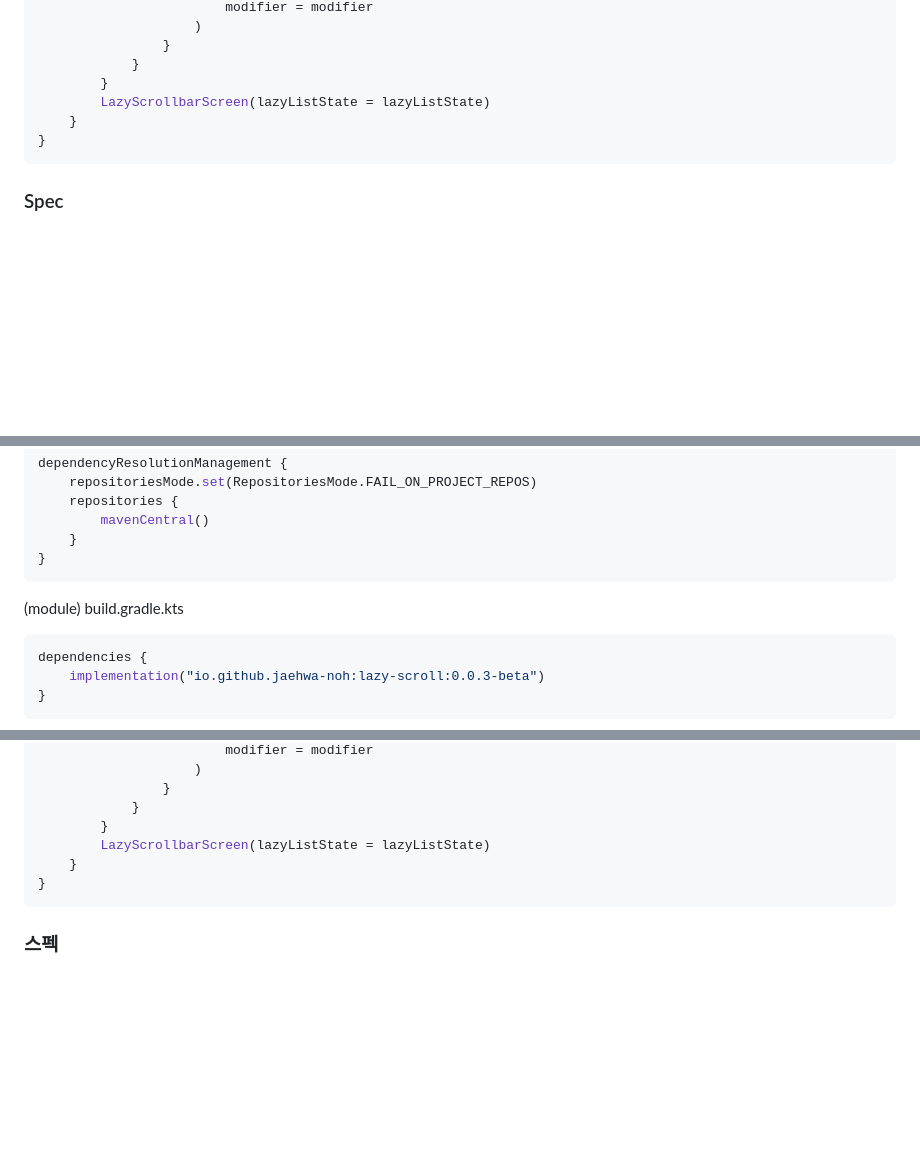
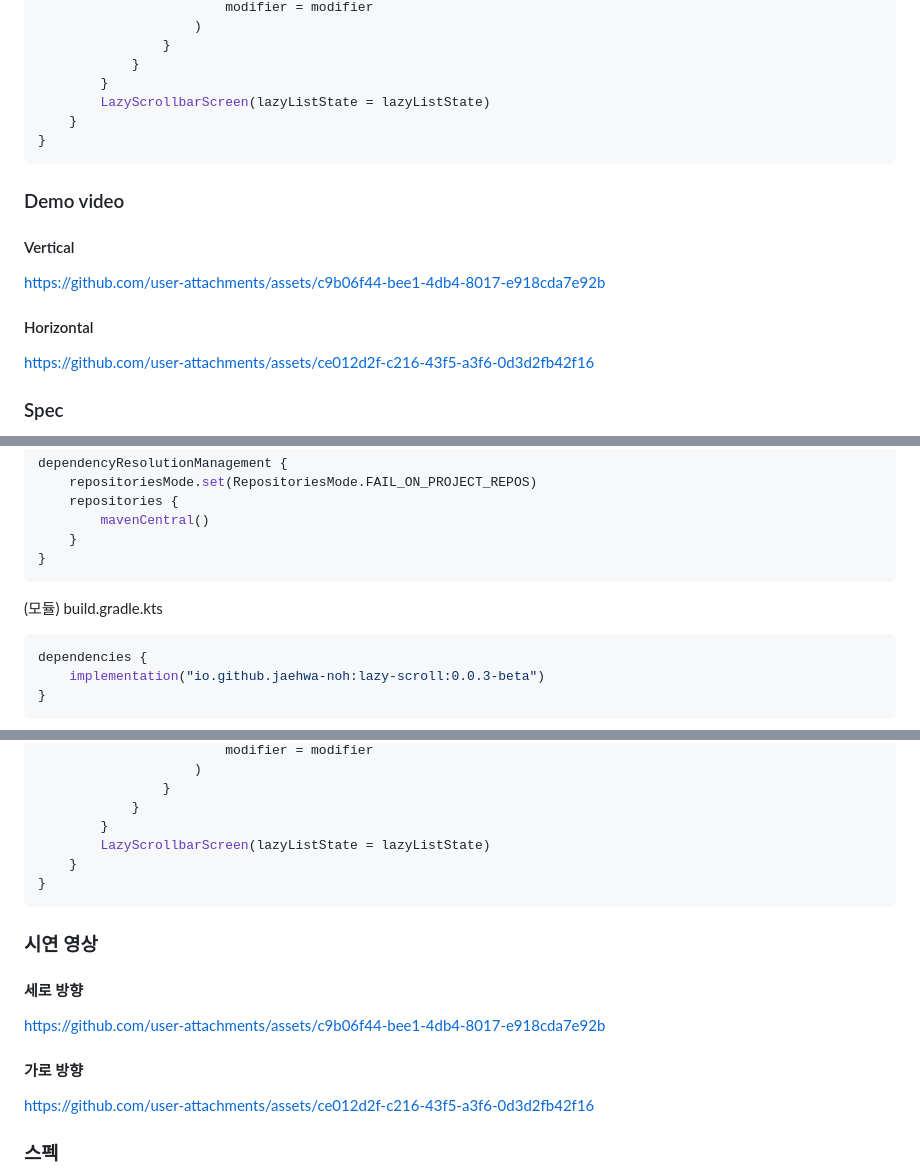
Before and after one commit to Jaehwa-Noh/LazyScroll, a Markdown page: README.md, 3 parts joined by grey strips. GitHub-like rendering; blank space fills up the shorter version.

Commit message:
Add demo video

````diff
--- a/README.md
+++ b/README.md
@@ -66,6 +66,13 @@ fun Greeting(modifier: Modifier = Modifier) {
 }
 ```
 
+### Demo video
+#### Vertical
+https://github.com/user-attachments/assets/c9b06f44-bee1-4db4-8017-e918cda7e92b
+
+#### Horizontal
+https://github.com/user-attachments/assets/ce012d2f-c216-43f5-a3f6-0d3d2fb42f16
+
 ### Spec
 Support minSdkVersion >= 21
 Always good to use latest Compose version
@@ -105,7 +112,7 @@ dependencyResolutionManagement {
 }
 ```
 
-(module) build.gradle.kts
+(모듈) build.gradle.kts
 ```kotlin dsl
 dependencies {
     implementation("io.github.jaehwa-noh:lazy-scroll:0.0.3-beta")
@@ -149,6 +156,13 @@ fun Greeting(modifier: Modifier = Modifier) {
 }
 ```
 
+### 시연 영상
+#### 세로 방향
+https://github.com/user-attachments/assets/c9b06f44-bee1-4db4-8017-e918cda7e92b
+
+#### 가로 방향
+https://github.com/user-attachments/assets/ce012d2f-c216-43f5-a3f6-0d3d2fb42f16
+
 ### 스펙
 최소 SDK 버전 >= 21 지원
 언제나 최신 컴포즈 버전이 좋습니다.
````
